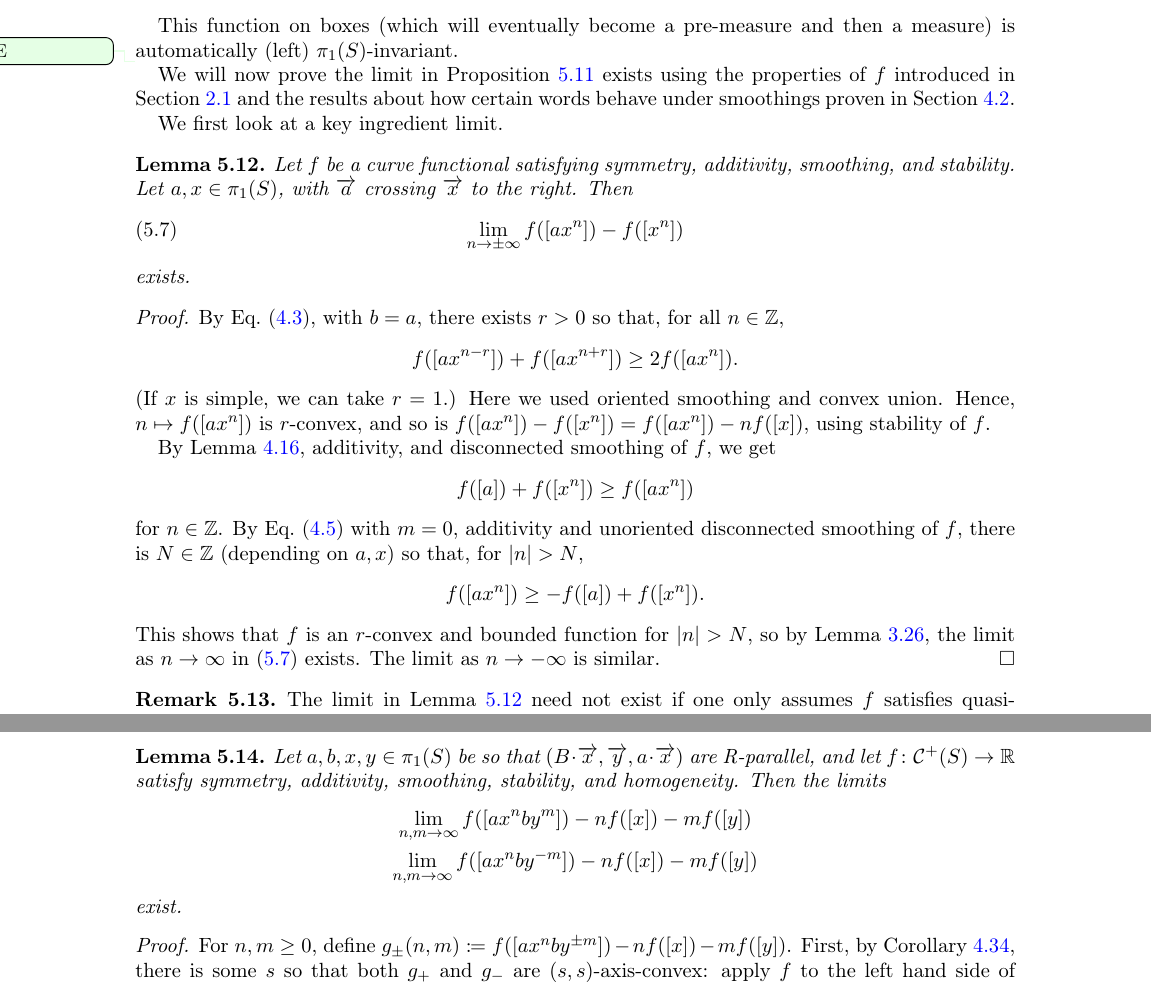
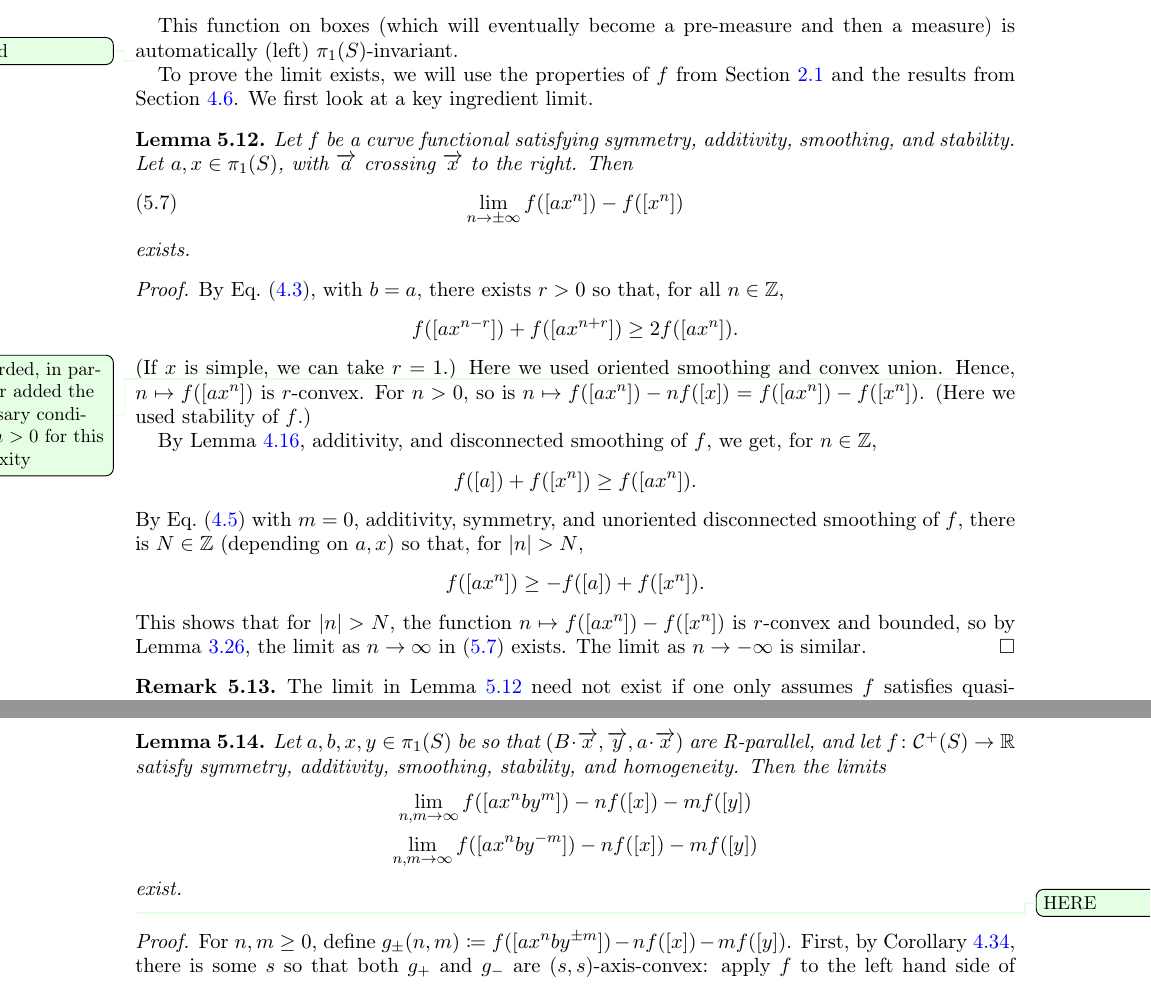
Before and after one commit to dpthurst/Currents-and-intersections, a LaTeX paper (Intersections.tex, which reads boxes.tex): two parts of pages 42 and 43 of 100, joined at a grey line, cut so that both start at the same text. Compiled offline with pdfLaTeX.

Commit message:
boxes: More edits

```diff
--- a/boxes.tex
+++ b/boxes.tex
@@ -374,12 +374,13 @@ of the box:
 This function on boxes (which will eventually become a pre-measure and
 then a measure) is automatically (left) $\pi_1(S)$-invariant.
 
-\DPTfyi{HERE}
-We will now prove the limit in Proposition~\ref{prop:limitexists} exists using the properties
-of~$f$ introduced in Section~\ref{subsec:mainhypotheses} and the
-results about how certain words behave under smoothings proven in
-Section~\ref{subsec:crossings}.
-
+\DPTfyi{Edited}
+To prove the limit exists, we
+will use
+the properties
+of~$f$ from Section~\ref{subsec:mainhypotheses} and the
+results from
+Section~\ref{sec:fund-smoothing}.
 We
 first look at a key ingredient limit.
 
@@ -401,23 +402,26 @@ Let $a,x \in \pi_1(S)$, with $\ora{a}$ crossing $\ora{x}$ to the right. Then
   \]
   (If $x$ is simple, we can take $r=1$.) Here we used oriented smoothing and
   convex union.
-  Hence, $n \mapsto f([a x^{n}])$ is $r$-convex, and so is $f([a x^{n}]) - f([x^{n}]) = f([a x^{n}]) -
-  nf([x])$, using stability of~$f$.
+\DPTfyi{Reworded, in particular added the necessary condition $n > 0$
+  for this convexity}
+  Hence, $n \mapsto f([a x^{n}])$ is $r$-convex. For $n > 0$, so
+  is $n \mapsto f([a x^n]) - n f([x]) = f([a x^n]) - f([x^n])$. (Here
+  we used stability of~$f$.)
 
   By Lemma~\ref{lem:rhs_prod}, additivity, and
- disconnected smoothing of~$f$, we get
+ disconnected smoothing of~$f$, we get, for $n \in \bbZ$,
  \[
- f([a]) + f([x^{n}]) \geq f([ax^{n}])
+ f([a]) + f([x^{n}]) \geq f([ax^{n}]).
  \]
- for $n \in \mathbb{Z}$.
  By Eq.~\eqref{eq:cross-cancel} with $m=0$,
-additivity and unoriented disconnected
+additivity, symmetry, and unoriented disconnected
 smoothing of $f$, there is $N \in \mathbb{Z}$ (depending on $a,x$) so that, for $\abs{n} > N$,
   \[
     f([a x^{n}]) \ge -f([a]) + f([x^{ n}]).
   \]
-  This shows that $f$ is an $r$-convex and
-  bounded function  for $\abs{n} > N$, so by Lemma~\ref{lem:limexistrmidconvex}, the
+  This shows that for $\abs{n} > N$, the function $n \mapsto f([ax^n])
+  - f([x^n])$ is $r$-convex and
+  bounded, so by Lemma~\ref{lem:limexistrmidconvex}, the
   limit as $n \to \infty$ in \eqref{eq:additivity-limit} exists. The
   limit as $n \to -\infty$ is similar.
 \end{proof}
@@ -460,6 +464,7 @@ different elements $x,y \in \pi_1(S)$.
   \end{gather*}
   exist.
 \end{lemma}
+\DPTfyi{HERE}
 \begin{proof}
   For $n,m \ge 0$, define $g_
   {\pm}(n,m) \coloneqq f([ax^nby^{\pm m}]) - nf([x]) - mf([y])$. First,
```
